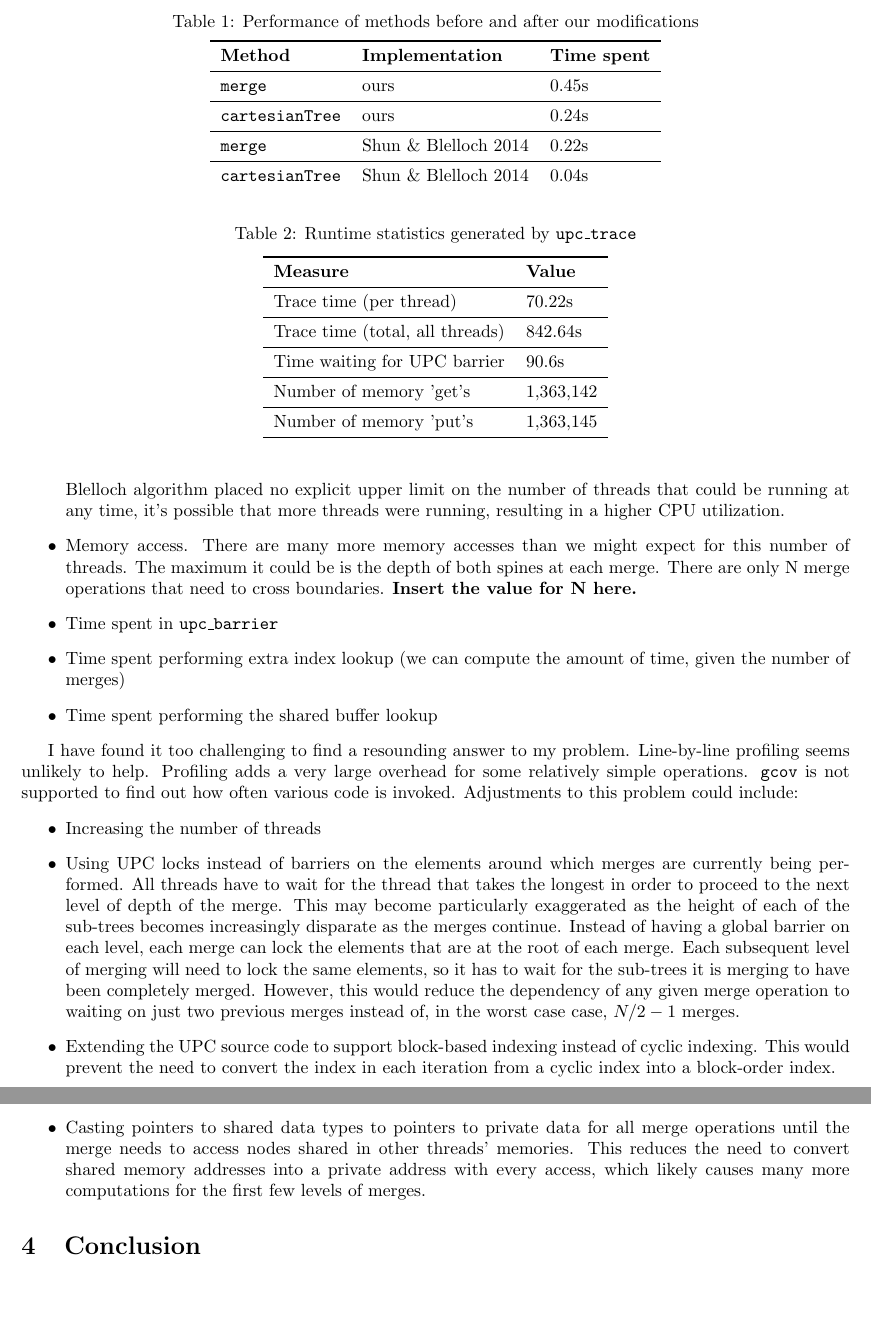
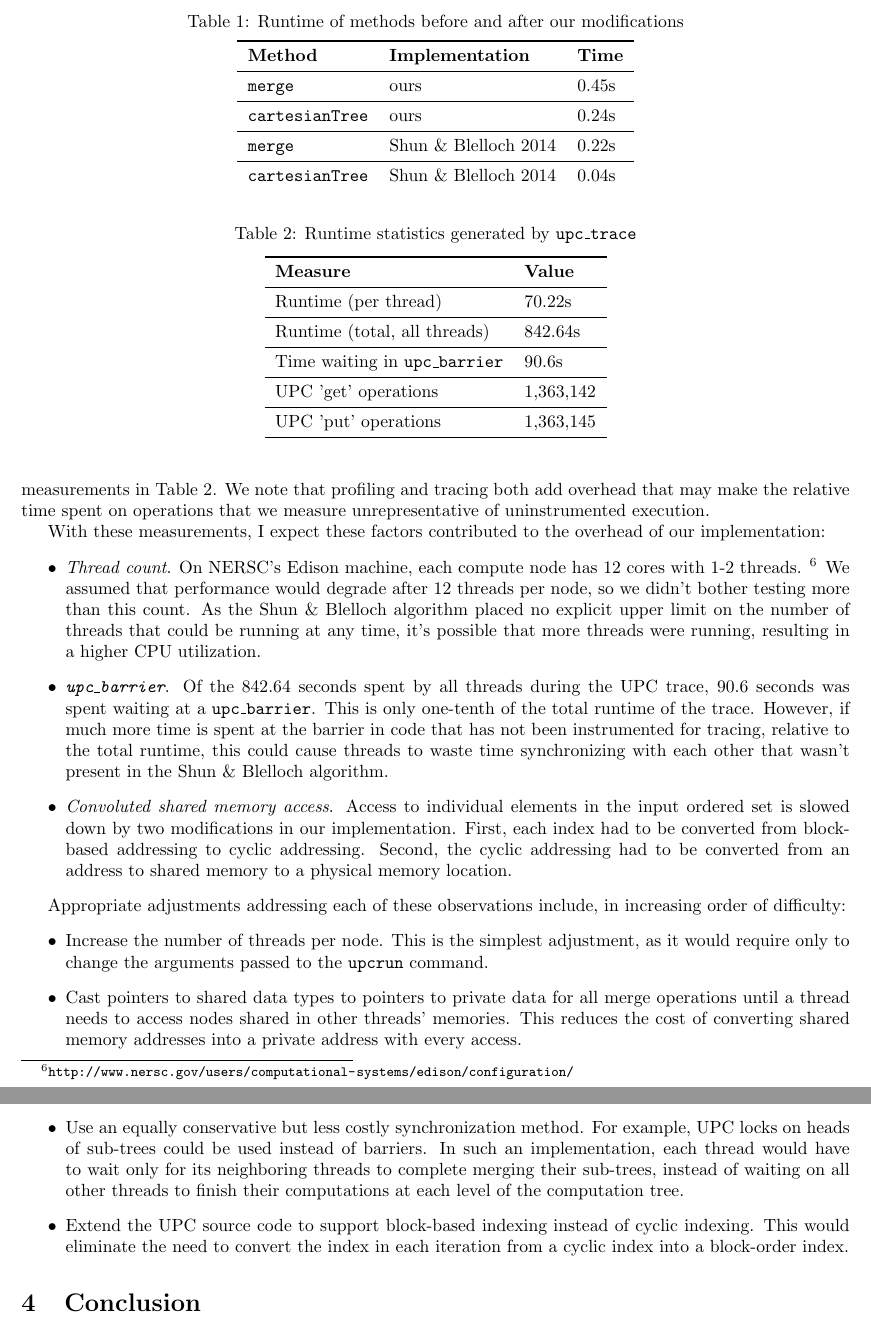
Before and after one commit to andrewhead/readable-strings-paper, a LaTeX document (main.tex): two parts of pages 7 and 8 of 9, joined at a grey line, cut so that both start at the same text, the shorter picture padded with empty space. Compiled offline with pdfLaTeX.

Commit message:
Diagnostics: Added prose for the diagnostics section

```diff
--- a/main.tex
+++ b/main.tex
@@ -395,12 +397,12 @@ performing tracing on the code---which is inherently pretty tough, unreliable.
 
 \begin{table*}[t]
-\caption{Performance of methods before and after our modifications}
+\caption{Runtime of methods before and after our modifications}
 \vspace{1.5ex}
 \label{tab:method_performance}
 \centering
 \begin{tabular}{lll}
 \toprule
-\textbf{Method} & \textbf{Implementation} & \textbf{Time spent} \\
+\textbf{Method} & \textbf{Implementation} & \textbf{Time} \\
 \midrule
 \texttt{merge} & ours & 0.45s \\
 \midrule
@@ -415,19 +422,26 @@ performing tracing on the code---which is inherently pretty tough, unreliable.
+We describe key performance measurements in Table~\ref{tab:trace_measurements}.
+We note that profiling and tracing both add overhead that may make the relative time spent on
+operations that we measure unrepresentative of uninstrumented execution.
+
 \begin{table*}[t]
 \caption{Runtime statistics generated by \texttt{upc\_trace}}
 \vspace{1.5ex}
-\label{tab:profiling_diagnostics}
+\label{tab:trace_measurements}
 \centering
 \begin{tabular}{ll}
 \toprule
 \textbf{Measure} & \textbf{Value} \\
 \midrule
-Trace time (per thread) & 70.22s \\ \midrule
-Trace time (total, all threads) & 842.64s \\ \midrule
-Time waiting for UPC barrier & 90.6s \\ \midrule
-Number of memory 'get's & 1,363,142 \\ \midrule
-Number of memory 'put's & 1,363,145 \\ \midrule
+Runtime (per thread) & 70.22s \\ \midrule
+Runtime (total, all threads) & 842.64s \\ \midrule
+Time waiting in \texttt{upc\_barrier} & 90.6s \\ \midrule
+UPC 'get' operations & 1,363,142 \\ \midrule
+UPC 'put' operations & 1,363,145 \\ \midrule
 \end{tabular}
 \end{table*}
 
-My best guess at this point is that the lower performance is caused by the following:
+With these measurements, I expect these factors contributed to the overhead of our
+implementation:
 \begin{itemize}
+  \item \emph{Thread count}.
+        On NERSC's Edison machine, each compute node has 12 cores with 1-2 threads.
@@ -437 +448,3 @@ My best guess at this point is that the lower performance is caused by the follo
         \footnote{\url{http://www.nersc.gov/users/computational-systems/edison/configuration/}}
+        We assumed that performance would degrade after 12 threads per node, so we didn't
+        bother testing more than this count.
@@ -443,43 +451,38 @@ My best guess at this point is that the lower performance is caused by the follo
         As the Shun \& Blelloch algorithm placed no explicit upper limit on the number of threads
         that could be running at any time, it's possible that more threads were running, resulting
         in a higher CPU utilization.
-  \item Memory access.
-        There are many more memory accesses than we might expect for this number of threads.
-        The maximum it could be is the depth of both spines at each merge.
-        There are only N merge operations that need to cross boundaries.
-        \textbf{Insert the value for N here.}
-
-  \item Time spent in \texttt{upc\_barrier}
-  \item Time spent performing extra index lookup (we can compute the amount of time, given the number of merges)
-  \item Time spent performing the shared buffer lookup
+  \item \emph{\texttt{upc\_barrier}}.
+        Of the 842.64 seconds spent by all threads during the UPC trace, 90.6 seconds was
+        spent waiting at a \texttt{upc\_barrier}.
+        This is only one-tenth of the total runtime of the trace.
+        However, if much more time is spent at the barrier in code that has not been instrumented
+        for tracing, relative to the total runtime, this could cause threads to waste time
+        synchronizing with each other that wasn't present in the Shun \& Blelloch algorithm.
+  \item \emph{Convoluted shared memory access}.
+        Access to individual elements in the input ordered set is slowed down by two modifications
+        in our implementation.
+        First, each index had to be converted from block-based addressing to cyclic addressing.
+        Second, the cyclic addressing had to be converted from an address to shared memory to a
+        physical memory location.
 \end{itemize}
 
-I have found it too challenging to find a resounding answer to my problem.
-Line-by-line profiling seems unlikely to help.
-Profiling adds a very large overhead for some relatively simple operations.
-\texttt{gcov} is not supported to find out how often various code is invoked.
-Adjustments to this problem could include:
+Appropriate adjustments addressing each of these observations include, in increasing order of
+difficulty:
 \begin{itemize}
-  \item Increasing the number of threads
-  \item Using UPC locks instead of barriers on the elements around which merges are currently being
-        performed.
-        All threads have to wait for the thread that takes the longest in order to proceed to the
-        next level of depth of the merge.
-        This may become particularly exaggerated as the height of each of the sub-trees becomes
-        increasingly disparate as the merges continue.
-        Instead of having a global barrier on each level, each merge can lock the elements that
-        are at the root of each merge.
-        Each subsequent level of merging will need to lock the same elements, so it has to wait
-        for the sub-trees it is merging to have been completely merged.
-        However, this would reduce the dependency of any given merge operation to waiting on just
-        two previous merges instead of, in the worst case case, $N / 2 - 1$ merges.
-  \item Extending the UPC source code to support block-based indexing instead of cyclic indexing.
-        This would prevent the need to convert the index in each iteration from a cyclic index
+  \item Increase the number of threads per node.  This is the simplest adjustment, as it would
+        require only to change the arguments passed to the \texttt{upcrun} command.
+  \item Cast pointers to shared data types to pointers to private data for all merge operations
+        until a thread needs to access nodes shared in other threads' memories.
+        This reduces the cost of converting shared memory addresses into a private address with every
+        access.
+  \item Use an equally conservative but less costly synchronization method.
+        For example, UPC locks on heads of sub-trees could be used instead of barriers.
+        In such an implementation, each thread would have to wait only for its neighboring threads
+        to complete merging their sub-trees, instead of waiting on all other threads to finish
+        their computations at each level of the computation tree.
+  \item Extend the UPC source code to support block-based indexing instead of cyclic indexing.
+        This would eliminate the need to convert the index in each iteration from a cyclic index
         into a block-order index.
-  \item Casting pointers to shared data types to pointers to private data for all merge operations
-        until the merge needs to access nodes shared in other threads' memories.
-        This reduces the need to convert shared memory addresses into a private address with every
-        access, which likely causes many more computations for the first few levels of merges.
 \end{itemize}
 
 \section{Conclusion}
```
Also changed, not shown: figures/benchmarks.png, main.tex (25 more changed lines).
